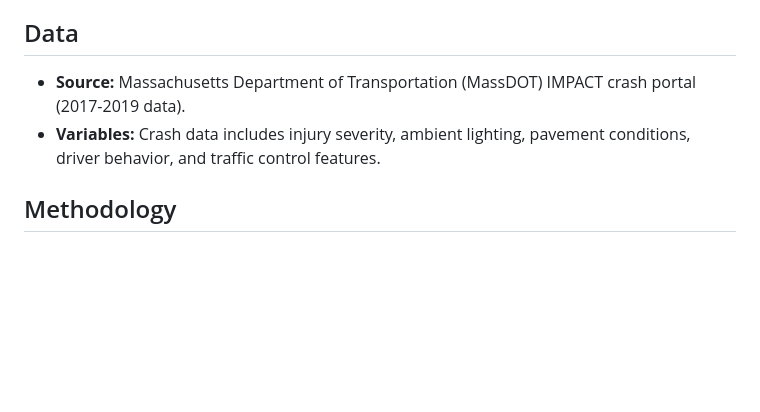
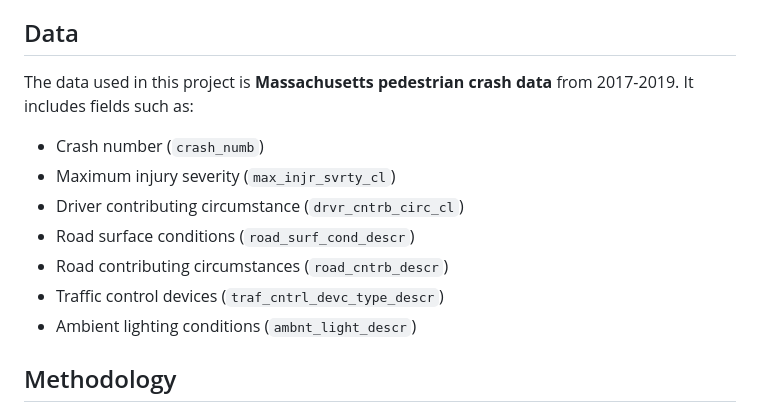
Before and after one commit to kirstenrjohnson/crash-severity-model, a Markdown page: README.md, the part around the change. Drawn GitHub-style; blank space fills up the shorter version.

```diff
--- a/README.md
+++ b/README.md
@@ -9,8 +9,14 @@ This project applies multiple regression methods to analyze pedestrian crash dat
 - **Modeling:** Use regression analysis to evaluate which variables significantly impact crash severity.
 
 ## Data
-- **Source:** Massachusetts Department of Transportation (MassDOT) IMPACT crash portal (2017-2019 data).
-- **Variables:** Crash data includes injury severity, ambient lighting, pavement conditions, driver behavior, and traffic control features.
+The data used in this project is **Massachusetts pedestrian crash data** from 2017-2019. It includes fields such as:
+- Crash number (`crash_numb`)
+- Maximum injury severity (`max_injr_svrty_cl`)
+- Driver contributing circumstance (`drvr_cntrb_circ_cl`)
+- Road surface conditions (`road_surf_cond_descr`)
+- Road contributing circumstances (`road_cntrb_descr`)
+- Traffic control devices (`traf_cntrl_devc_type_descr`)
+- Ambient lighting conditions (`ambnt_light_descr`)
 
 ## Methodology
 - **Model Type:** Ordinary Least Squares (OLS) regression was applied to model pedestrian injury severity.
```
